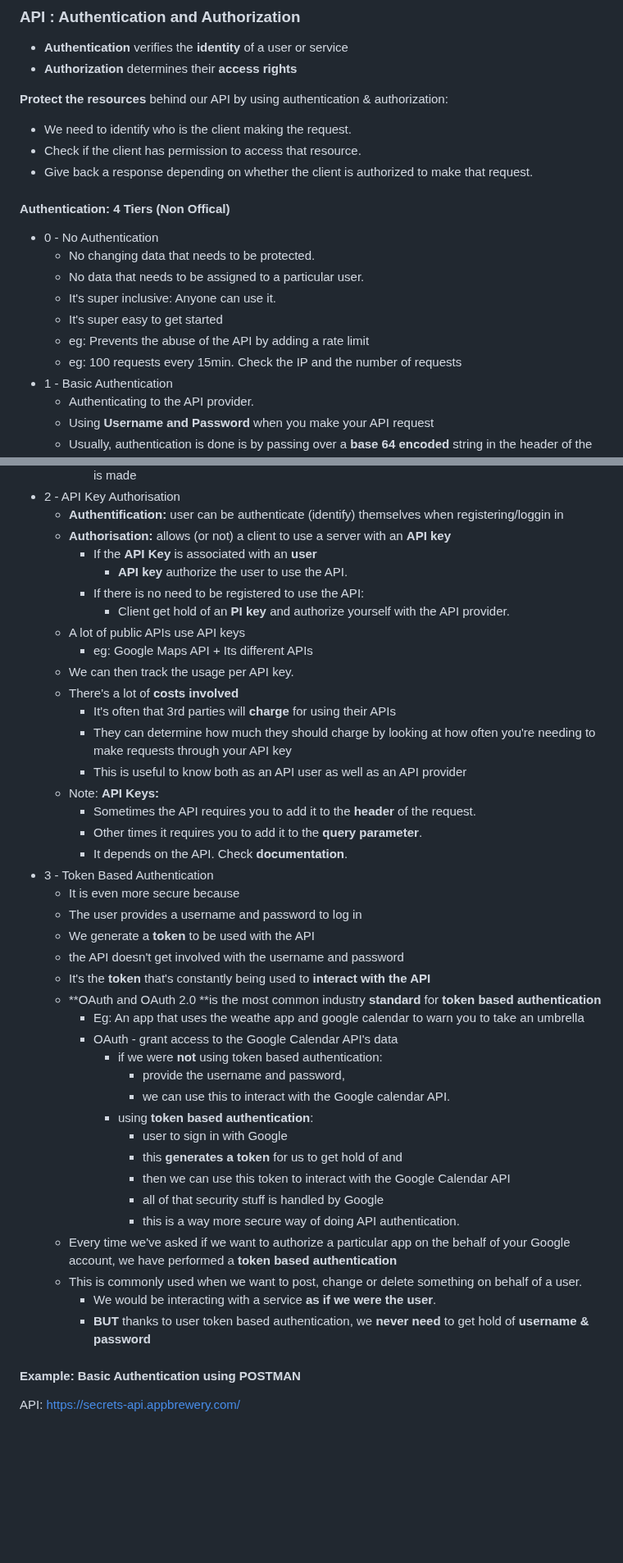
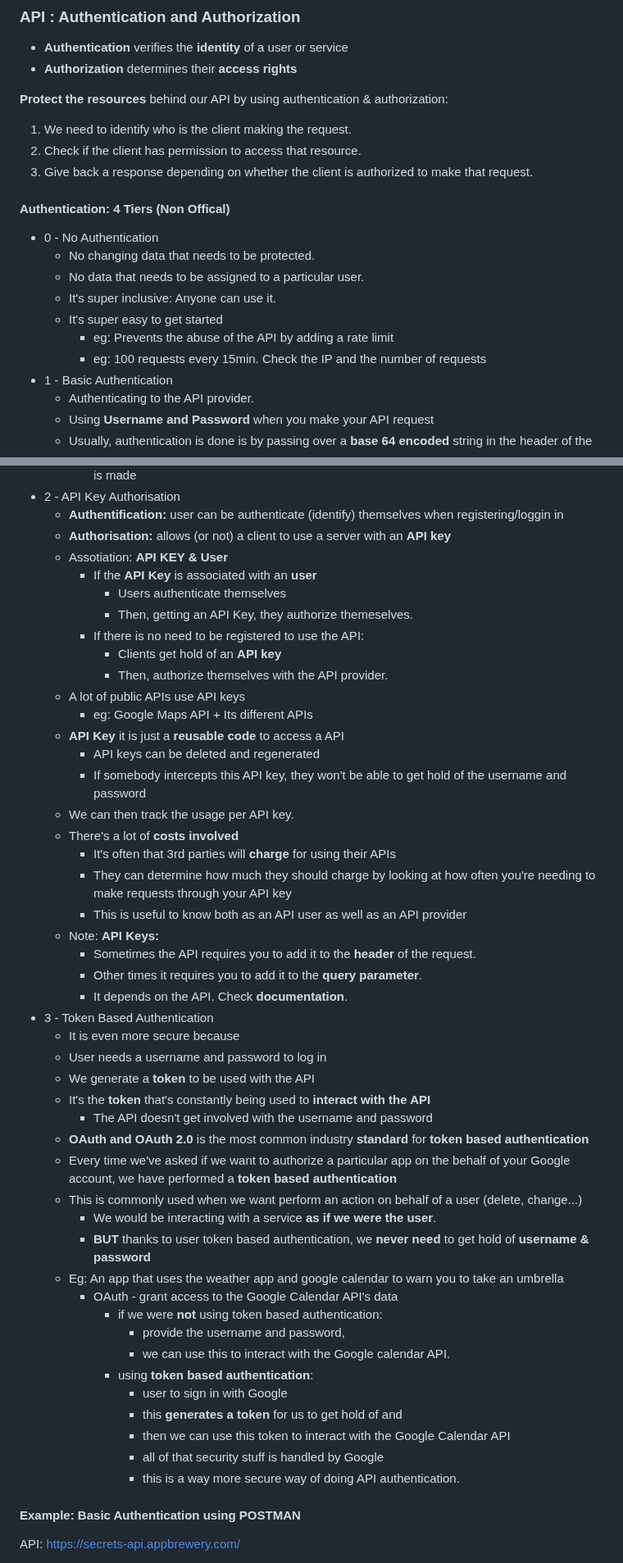
Before and after one commit to ChristianVillalba/the-complete-web-development-bootcamp, a Markdown page: 08 - APIs/README.md, 2 parts joined by grey strips. Shown at 82% size. Rendered like a GitHub page; blank space fills up the shorter version.

Commit message:
done with this lesson

```diff
--- a/08 - APIs/README.md
+++ b/08 - APIs/README.md
@@ -179,9 +179,9 @@ Instructor: Dr. Angela Yu
 * **Authorization** determines their **access rights**
 
 **Protect the resources** behind our API by using authentication &  authorization:
-* We need to identify who is the client making the request.
-* Check if the client has permission to access that resource.
-* Give back a response depending on whether the client is authorized to make that request.
+1. We need to identify who is the client making the request.
+2. Check if the client has permission to access that resource.
+3. Give back a response depending on whether the client is authorized to make that request.
 
 #### Authentication: 4 Tiers (Non Offical)
 * 0 - No Authentication
@@ -189,8 +189,8 @@ Instructor: Dr. Angela Yu
     * No data that needs to be assigned to a particular user.
     * It's super inclusive: Anyone can use it.
     * It's super easy to get started
-    * eg: Prevents the abuse of the API by adding a rate limit
-    * eg: 100 requests every 15min. Check the IP and the number of requests
+        * eg: Prevents the abuse of the API by adding a rate limit
+        * eg: 100 requests every 15min. Check the IP and the number of requests
 * 1 - Basic Authentication
     * Authenticating to the API provider.
     * Using **Username and Password** when you make your API request
@@ -205,12 +205,18 @@ Instructor: Dr. Angela Yu
 * 2 - API Key Authorisation
     * **Authentification:** user can be authenticate (identify) themselves when registering/loggin in
     * **Authorisation:** allows (or not) a client to use a server with an **API key**
+    * Assotiation: **API KEY & User**
         * If the **API Key** is associated with an **user**
-            * **API key** authorize the user to use the API.
+            * Users authenticate themselves
+            * Then, getting an API Key, they authorize themeselves.
         * If there is no need to be registered to use the API:
-            * Client get hold of an **PI key** and authorize yourself with the API provider.
+            * Clients get hold of an **API key**
+            * Then, authorize themselves with the API provider.
     * A lot of public APIs use API keys
         * eg: Google Maps API + Its different APIs
+    * **API Key** it is just a **reusable code** to access a API
+        * API keys can be deleted and regenerated
+        * If somebody intercepts this API key, they won't be able to get hold of the username and password
     * We can then track the usage per API key.
     * There's a lot of **costs involved**
         * It's often that 3rd parties will **charge** for using their APIs
@@ -223,12 +229,16 @@ Instructor: Dr. Angela Yu
         * It depends on the API. Check **documentation**.
 * 3 - Token Based Authentication
     * It is even more secure because
-    * The user provides a username and password to log in
+    * User needs a username and password to log in
     * We generate a **token** to be used with the API
-    * the API doesn't get involved with the username and password
     * It's the **token** that's constantly being used to **interact with the API**
-    * **OAuth and OAuth 2.0 **is the most common industry **standard** for **token based authentication**
-        * Eg: An app that uses the weathe app and google calendar to warn you to take an umbrella
+        * The API doesn't get involved with the username and password
+    * **OAuth and OAuth 2.0** is the most common industry **standard** for **token based authentication**
+    * Every time we've asked if we want to authorize a particular app on the behalf of your Google account, we have performed a **token based authentication**
+    * This is commonly used when we want perform an action on behalf of a user (delete, change...)
+        * We would be interacting with a service **as if we were the user**.
+        * **BUT** thanks to user token based authentication, we **never need** to get hold of **username & password**
+    * Eg: An app that uses the weather app and google calendar to warn you to take an umbrella
         * OAuth - grant access to the Google Calendar API's data
             * if we were **not** using token based authentication:
                 * provide the username and password,
@@ -239,10 +249,6 @@ Instructor: Dr. Angela Yu
                 * then we can use this token to interact with the Google Calendar API
                 * all of that security stuff is handled by Google
                 * this is a way more secure way of doing API authentication.
-    * Every time we've asked if we want to authorize a particular app on the behalf of your Google account, we have performed a **token based authentication**
-    * This is commonly used when we want to post, change or delete something on behalf of a user.
-        * We would be interacting with a service **as if we were the user**.
-        * **BUT** thanks to user token based authentication, we **never need** to get hold of **username & password**
 
 #### Example: Basic Authentication using POSTMAN
 API: https://secrets-api.appbrewery.com/
```
Also changed, not shown: other parts of 08 - APIs/README.md (+0 -3 lines).
